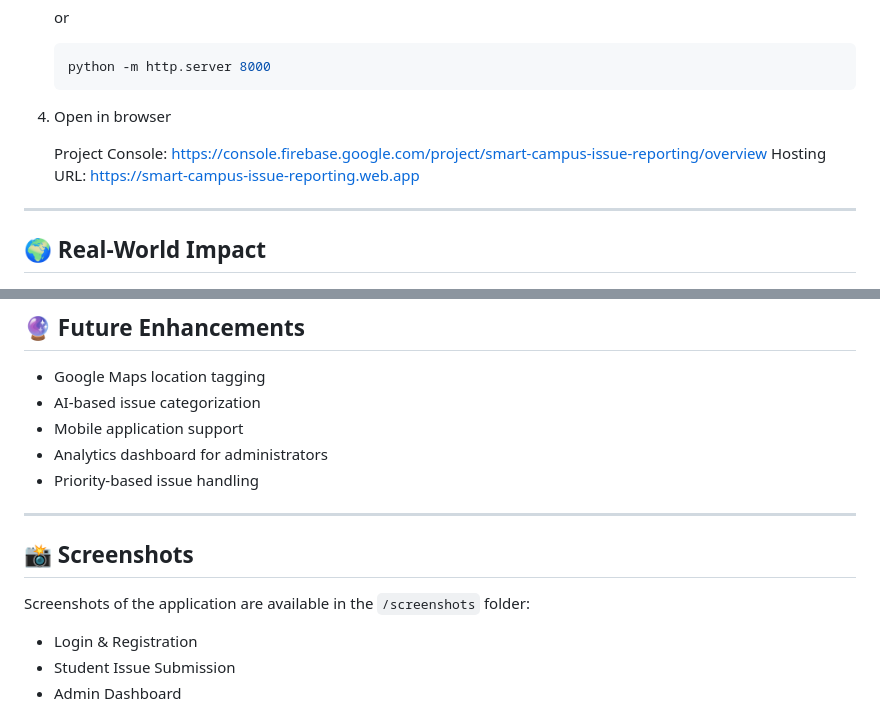
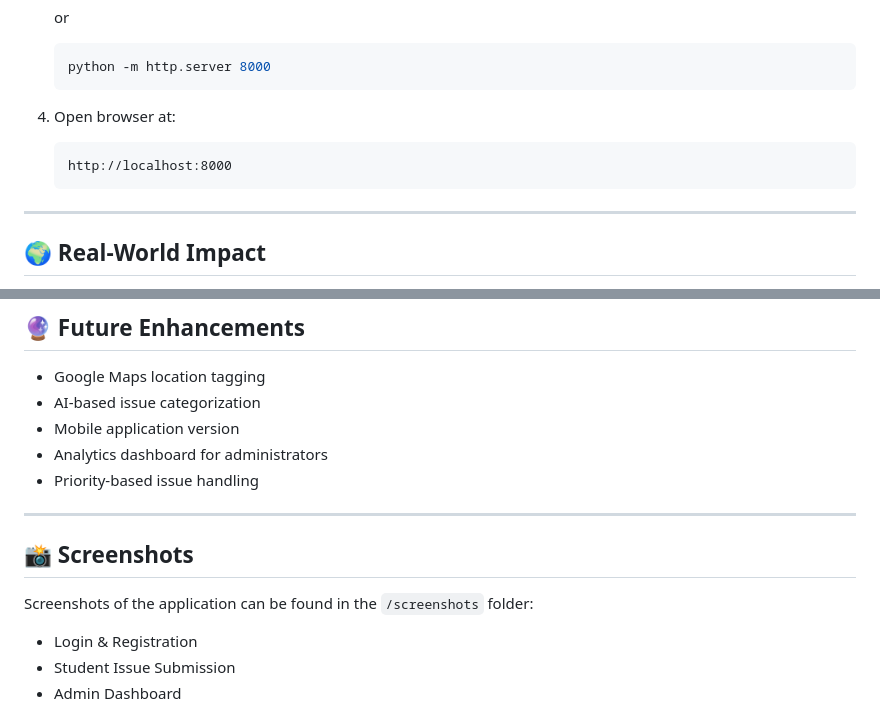
Before and after one commit to singhharsh1708/smart-campus-issue-reporting, a Markdown page: readme.md, 2 parts joined by grey strips. Rendered like a GitHub page.

Commit message:
Update README with final project description

````diff
--- a/readme.md
+++ b/readme.md
@@ -126,10 +122,11 @@ Admin Dashboard (Status Management)
    python -m http.server 8000
    ```
 
-4. Open in browser
+4. Open browser at:
 
-   Project Console: https://console.firebase.google.com/project/smart-campus-issue-reporting/overview
-Hosting URL: https://smart-campus-issue-reporting.web.app
+   ```
+   http://localhost:8000
+   ```
 
 ---
 
@@ -148,7 +145,7 @@ This solution can be extended to hostels, universities, and smart city complaint
 
 * Google Maps location tagging
 * AI-based issue categorization
-* Mobile application support
+* Mobile application version
 * Analytics dashboard for administrators
 * Priority-based issue handling
 
@@ -156,7 +153,7 @@ This solution can be extended to hostels, universities, and smart city complaint
 
 ## 📸 Screenshots
 
-Screenshots of the application are available in the `/screenshots` folder:
+Screenshots of the application can be found in the `/screenshots` folder:
 
 * Login & Registration
 * Student Issue Submission
````
Also changed, not shown: other parts of readme.md (+40 -48 lines).
